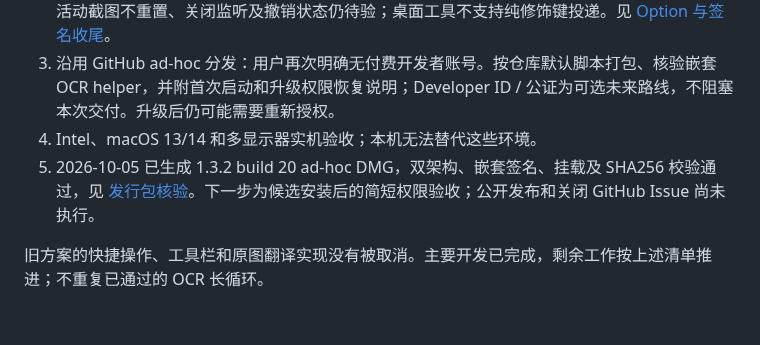
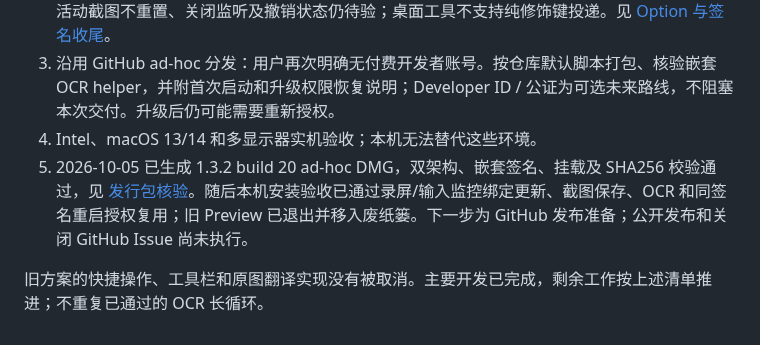
Before and after one commit to songpl-AI/LibreShot, a Markdown page: docs/qa/release-readiness-20261003.md, the part around the change. GitHub-like rendering.

```diff
--- a/docs/qa/release-readiness-20261003.md
+++ b/docs/qa/release-readiness-20261003.md
@@ -28,6 +28,6 @@ Preview 1.3.1 build 19（修复提交 `8330723`）已构建、签名校验并启
 2. 双击 Option：2026-10-05 已经用户批准开启 build 19 输入监控，更新旧 Preview 绑定后重启，应用缺失提示已消失。用户随后确认 Option 按键已触发遮罩。左右键完整覆盖、组合键中断、活动截图不重置、关闭监听及撤销状态仍待验；桌面工具不支持纯修饰键投递。见 [Option 与签名收尾](option-and-signing-20261005.md)。
 3. 沿用 GitHub ad-hoc 分发：用户再次明确无付费开发者账号。按仓库默认脚本打包、核验嵌套 OCR helper，并附首次启动和升级权限恢复说明；Developer ID / 公证为可选未来路线，不阻塞本次交付。升级后仍可能需要重新授权。
 4. Intel、macOS 13/14 和多显示器实机验收；本机无法替代这些环境。
-5. 2026-10-05 已生成 1.3.2 build 20 ad-hoc DMG，双架构、嵌套签名、挂载及 SHA256 校验通过，见 [发行包核验](1.3.2-20-package-20261005.md)。下一步为候选安装后的简短权限验收；公开发布和关闭 GitHub Issue 尚未执行。
+5. 2026-10-05 已生成 1.3.2 build 20 ad-hoc DMG，双架构、嵌套签名、挂载及 SHA256 校验通过，见 [发行包核验](1.3.2-20-package-20261005.md)。随后本机安装验收已通过录屏/输入监控绑定更新、截图保存、OCR 和同签名重启授权复用；旧 Preview 已退出并移入废纸篓。下一步为 GitHub 发布准备；公开发布和关闭 GitHub Issue 尚未执行。
 
 旧方案的快捷操作、工具栏和原图翻译实现没有被取消。主要开发已完成，剩余工作按上述清单推进；不重复已通过的 OCR 长循环。
```
Also changed, not shown: docs/qa/1.3.2-20-package-20261005.md (+16 -0 lines), docs/releases/1.3.2.md (+1 -1 lines).
